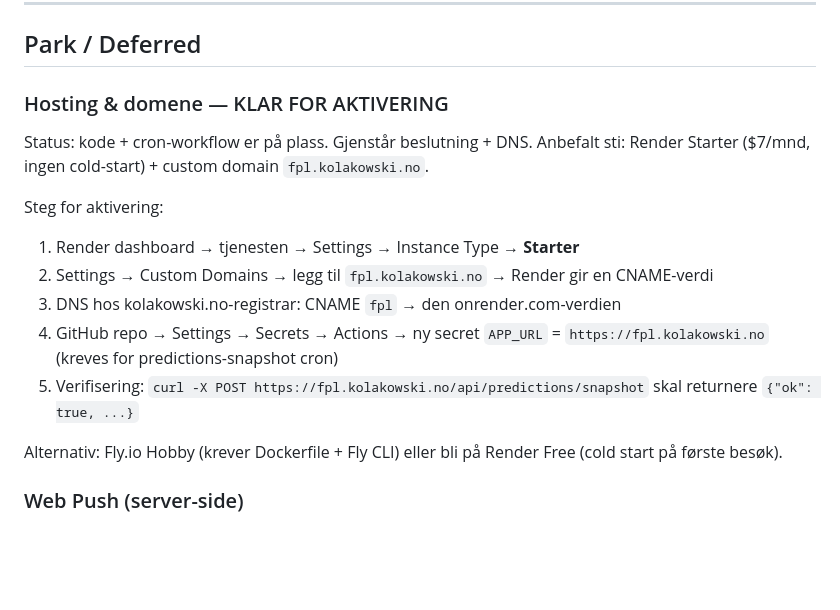
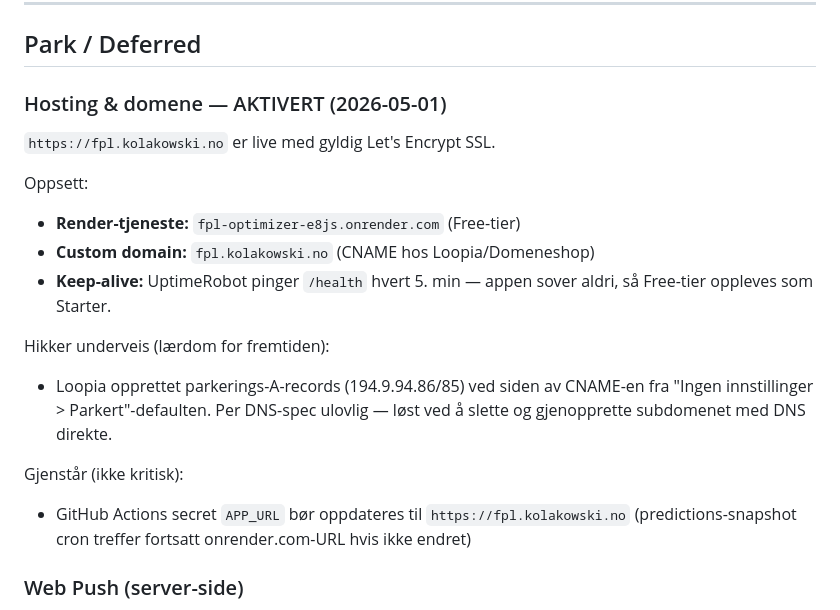
Before and after one commit to robertkolakowski-ai/fpl-optimizer, a Markdown page: BACKLOG.md, the part around the change. GitHub-like rendering; blank space fills up the shorter version.

Commit message:
Domene aktivert: fpl.kolakowski.no live med SSL
- BACKLOG.md "Hosting & domene" markert som aktivert
- Loopia-parkerings-A-records-konflikten dokumentert som lærdom

Co-Authored-By: Claude Opus 4.7 (1M context) <noreply@anthropic.com>

```diff
--- a/BACKLOG.md
+++ b/BACKLOG.md
@@ -139,23 +139,24 @@ Etter ekstern designvurdering: utvidet plan med visuelle V-punkter inn i sprinte
 
 ## Park / Deferred
 
-### Hosting & domene — KLAR FOR AKTIVERING
-Status: kode + cron-workflow er på plass. Gjenstår beslutning + DNS.
-Anbefalt sti: Render Starter ($7/mnd, ingen cold-start) + custom domain
-`fpl.kolakowski.no`.
+### Hosting & domene — AKTIVERT (2026-05-01)
 
-Steg for aktivering:
-1. Render dashboard → tjenesten → Settings → Instance Type → **Starter**
-2. Settings → Custom Domains → legg til `fpl.kolakowski.no` → Render gir
-   en CNAME-verdi
-3. DNS hos kolakowski.no-registrar: CNAME `fpl` → den onrender.com-verdien
-4. GitHub repo → Settings → Secrets → Actions → ny secret `APP_URL` =
-   `https://fpl.kolakowski.no` (kreves for predictions-snapshot cron)
-5. Verifisering: `curl -X POST https://fpl.kolakowski.no/api/predictions/snapshot`
-   skal returnere `{"ok": true, ...}`
+`https://fpl.kolakowski.no` er live med gyldig Let's Encrypt SSL.
 
-Alternativ: Fly.io Hobby (krever Dockerfile + Fly CLI) eller bli på Render
-Free (cold start på første besøk).
+Oppsett:
+- **Render-tjeneste:** `fpl-optimizer-e8js.onrender.com` (Free-tier)
+- **Custom domain:** `fpl.kolakowski.no` (CNAME hos Loopia/Domeneshop)
+- **Keep-alive:** UptimeRobot pinger `/health` hvert 5. min — appen sover aldri,
+  så Free-tier oppleves som Starter.
+
+Hikker underveis (lærdom for fremtiden):
+- Loopia opprettet parkerings-A-records (194.9.94.86/85) ved siden av CNAME-en
+  fra "Ingen innstillinger > Parkert"-defaulten. Per DNS-spec ulovlig — løst
+  ved å slette og gjenopprette subdomenet med DNS direkte.
+
+Gjenstår (ikke kritisk):
+- GitHub Actions secret `APP_URL` bør oppdateres til `https://fpl.kolakowski.no`
+  (predictions-snapshot cron treffer fortsatt onrender.com-URL hvis ikke endret)
 
 ### Web Push (server-side)
 Send faktisk varsel mandag morgen via cron + Push-API. Bare opt-in-flow
```
